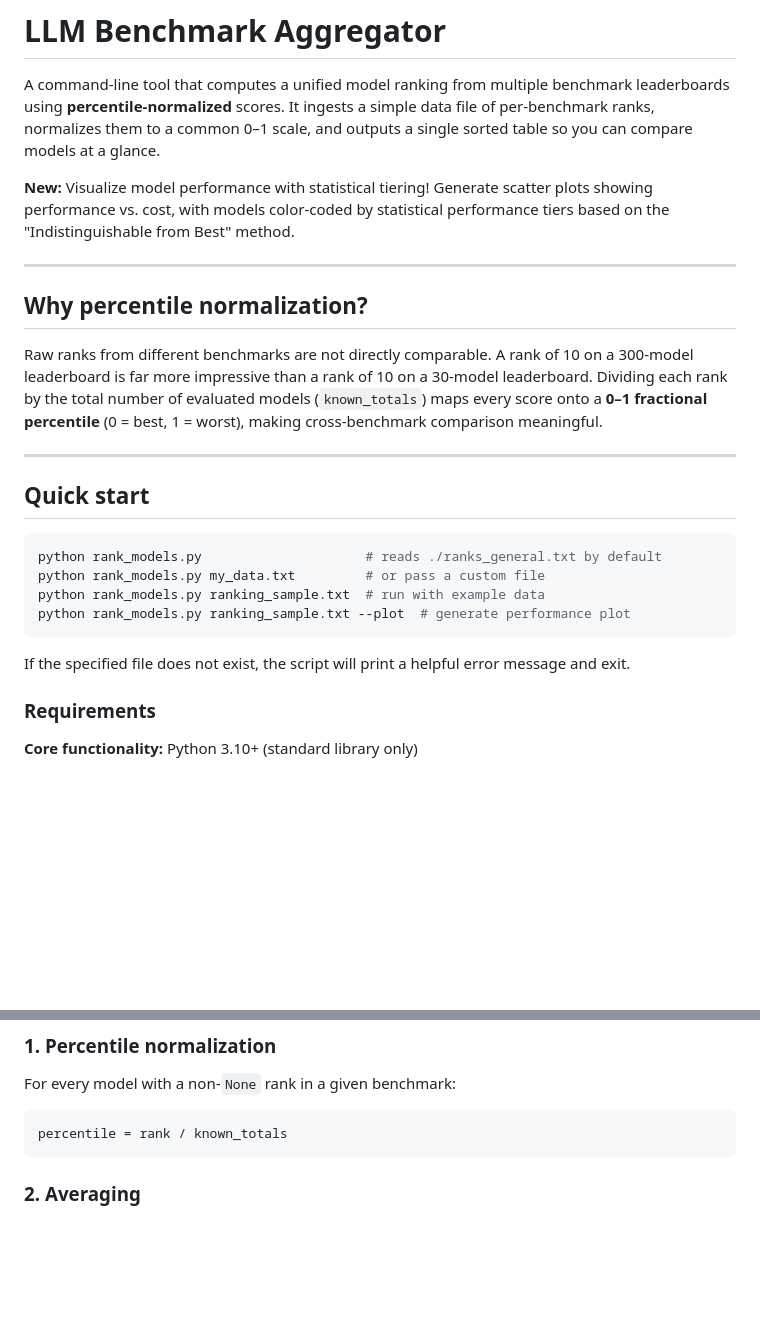
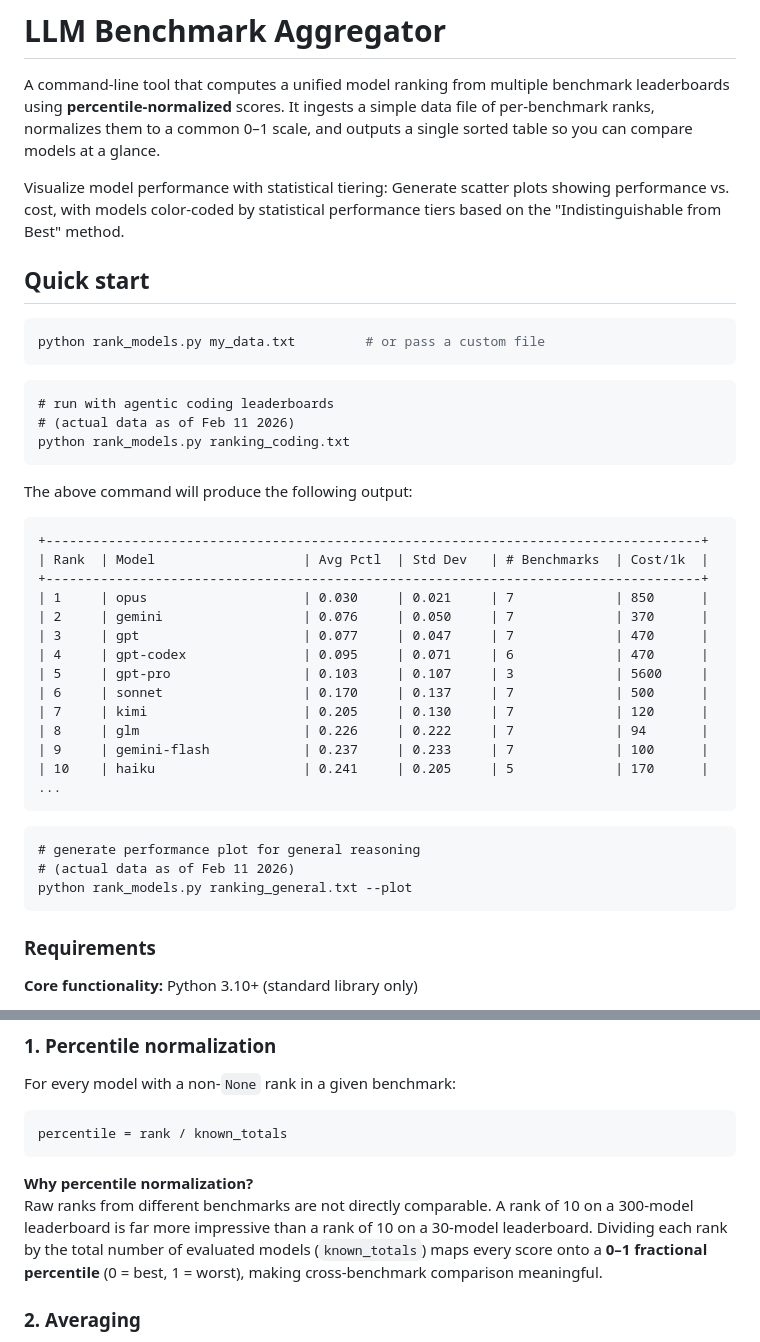
Before and after one commit to rsnemmen/rank-clippies, a Markdown page: README.md, 2 parts joined by grey strips. Drawn GitHub-style; blank space fills up the shorter version.

Commit message:
improving README

````diff
--- a/README.md
+++ b/README.md
@@ -2,26 +2,46 @@
 
 A command-line tool that computes a unified model ranking from multiple benchmark leaderboards using **percentile-normalized** scores. It ingests a simple data file of per-benchmark ranks, normalizes them to a common 0–1 scale, and outputs a single sorted table so you can compare models at a glance.
 
-**New:** Visualize model performance with statistical tiering! Generate scatter plots showing performance vs. cost, with models color-coded by statistical performance tiers based on the "Indistinguishable from Best" method.
-
----
-
-## Why percentile normalization?
-
-Raw ranks from different benchmarks are not directly comparable. A rank of 10 on a 300-model leaderboard is far more impressive than a rank of 10 on a 30-model leaderboard. Dividing each rank by the total number of evaluated models (`known_totals`) maps every score onto a **0–1 fractional percentile** (0 = best, 1 = worst), making cross-benchmark comparison meaningful.
-
----
+Visualize model performance with statistical tiering: Generate scatter plots showing performance vs. cost, with models color-coded by statistical performance tiers based on the "Indistinguishable from Best" method.
 
 ## Quick start
 
 ```bash
-python rank_models.py                     # reads ./ranks_general.txt by default
 python rank_models.py my_data.txt         # or pass a custom file
-python rank_models.py ranking_sample.txt  # run with example data
-python rank_models.py ranking_sample.txt --plot  # generate performance plot
 ```
 
-If the specified file does not exist, the script will print a helpful error message and exit.
+```
+# run with agentic coding leaderboards
+# (actual data as of Feb 11 2026)
+python rank_models.py ranking_coding.txt
+```
+
+The above command will produce the following output:
+
+```text
++------------------------------------------------------------------------------------+
+| Rank  | Model                   | Avg Pctl  | Std Dev   | # Benchmarks  | Cost/1k  |
++------------------------------------------------------------------------------------+
+| 1     | opus                    | 0.030     | 0.021     | 7             | 850      |
+| 2     | gemini                  | 0.076     | 0.050     | 7             | 370      |
+| 3     | gpt                     | 0.077     | 0.047     | 7             | 470      |
+| 4     | gpt-codex               | 0.095     | 0.071     | 6             | 470      |
+| 5     | gpt-pro                 | 0.103     | 0.107     | 3             | 5600     |
+| 6     | sonnet                  | 0.170     | 0.137     | 7             | 500      |
+| 7     | kimi                    | 0.205     | 0.130     | 7             | 120      |
+| 8     | glm                     | 0.226     | 0.222     | 7             | 94       |
+| 9     | gemini-flash            | 0.237     | 0.233     | 7             | 100      |
+| 10    | haiku                   | 0.241     | 0.205     | 5             | 170      |
+...
+```
+
+
+```
+# generate performance plot for general reasoning
+# (actual data as of Feb 11 2026)
+python rank_models.py ranking_general.txt --plot
+```
+
 
 ### Requirements
 
@@ -97,6 +117,9 @@ For every model with a non-`None` rank in a given benchmark:
 ```
 percentile = rank / known_totals
 ```
+
+**Why percentile normalization?**
+Raw ranks from different benchmarks are not directly comparable. A rank of 10 on a 300-model leaderboard is far more impressive than a rank of 10 on a 30-model leaderboard. Dividing each rank by the total number of evaluated models (`known_totals`) maps every score onto a **0–1 fractional percentile** (0 = best, 1 = worst), making cross-benchmark comparison meaningful.
 
 ### 2. Averaging
 
````
